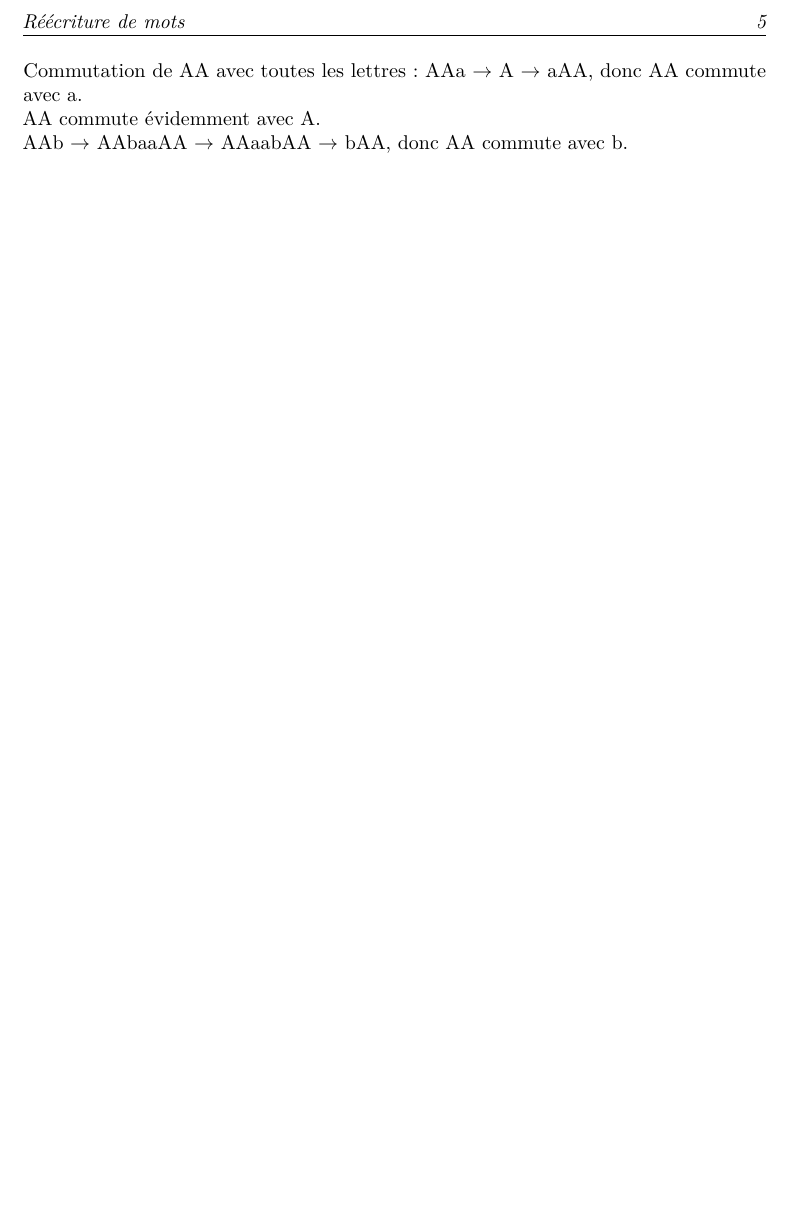
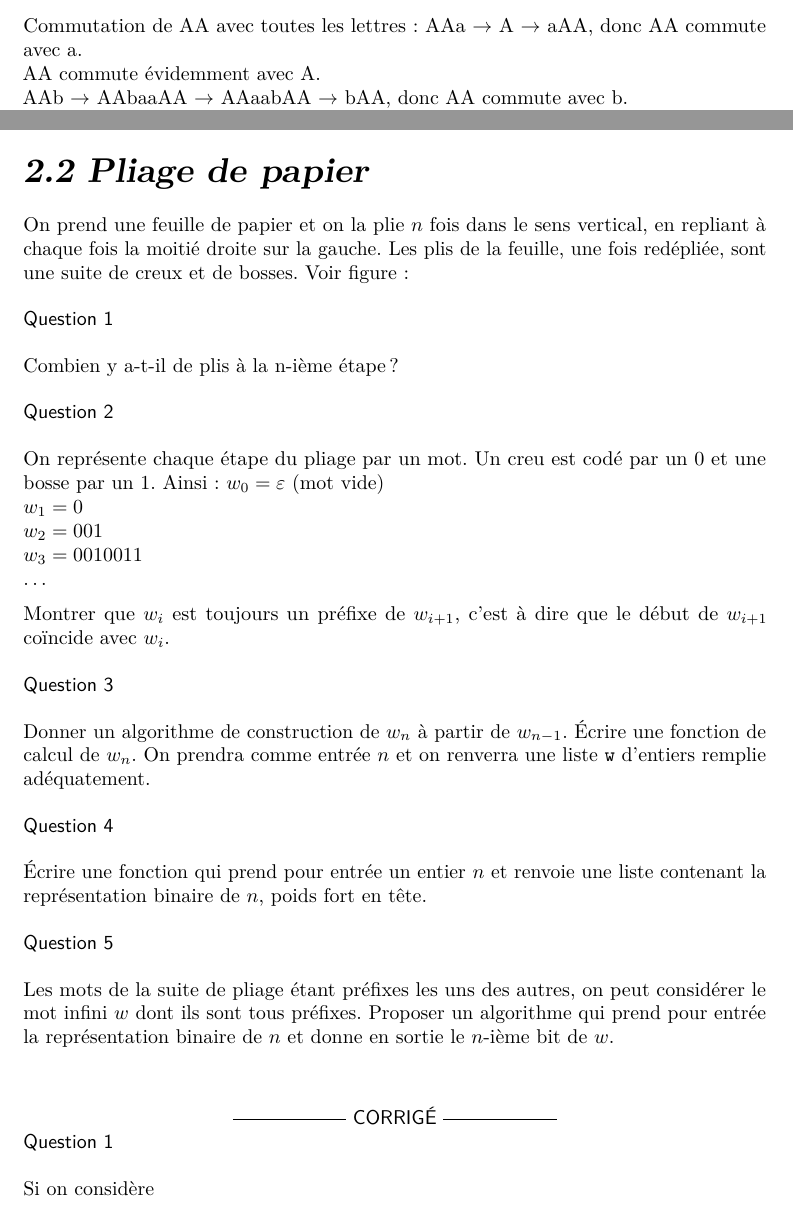
Before and after one commit to Brythzz/Livre-Exercices-Algorithmique, a LaTeX book (main.tex, which reads 2-jouer-avec-les-mots/2-pliage-de-papier.tex): part of page 5 of 6 before the commit and two parts of pages 5 and 7 of 7 after it, the two joined at a grey line, cut at the place of the change, the shorter picture padded with empty space. The pictures show the PDF file main.pdf that the author committed with the source.

Commit message:
Add the start of 2.2

```diff
--- /dev/null
+++ b/2-jouer-avec-les-mots/2-pliage-de-papier.tex
@@ -0,0 +1,33 @@
+\renewcommand{\SourceFile}{2-jouer-avec-les-mots/src/2-2.ml}
+
+\section{Pliage de papier}
+
+On prend une feuille de papier et on la plie $n$ fois dans le sens vertical, en repliant à chaque fois la moitié droite sur la gauche. Les plis de la feuille, une fois redépliée, sont une suite de creux et de bosses. Voir figure :
+
+
+\Q
+Combien y a-t-il de plis à la n-ième étape ?
+
+\Q
+On représente chaque étape du pliage par un mot. Un creu est codé par un 0 et une bosse par un 1. Ainsi : $w_0=\varepsilon$ (mot vide)\\
+$w_1=0$\\
+$w_2=001$\\
+$w_3=0010011$\\
+\dots
+\medskip
+
+Montrer que $w_i$ est toujours un préfixe de $w_{i+1}$, c'est à dire que le début de $w_{i+1}$ coïncide avec $w_i$.
+
+\Q
+Donner un algorithme de construction de $w_n$ à partir de $w_{n-1}$. Écrire une fonction de calcul de $w_n$. On prendra comme entrée $n$ et on renverra une liste \texttt{w} d'entiers remplie adéquatement.
+
+\Q
+Écrire une fonction qui prend pour entrée un entier $n$ et renvoie une liste contenant la représentation binaire de $n$, poids fort en tête.
+
+\Q
+Les mots de la suite de pliage étant préfixes les uns des autres, on peut considérer le mot infini $w$ dont ils sont tous préfixes. Proposer un algorithme qui prend pour entrée la représentation binaire de $n$ et donne en sortie le $n$-ième bit de $w$.
+
+\Corrige
+
+\Q
+Si on considère
```
Also changed, not shown: main.tex (+1 -0 lines), main.pdf.
